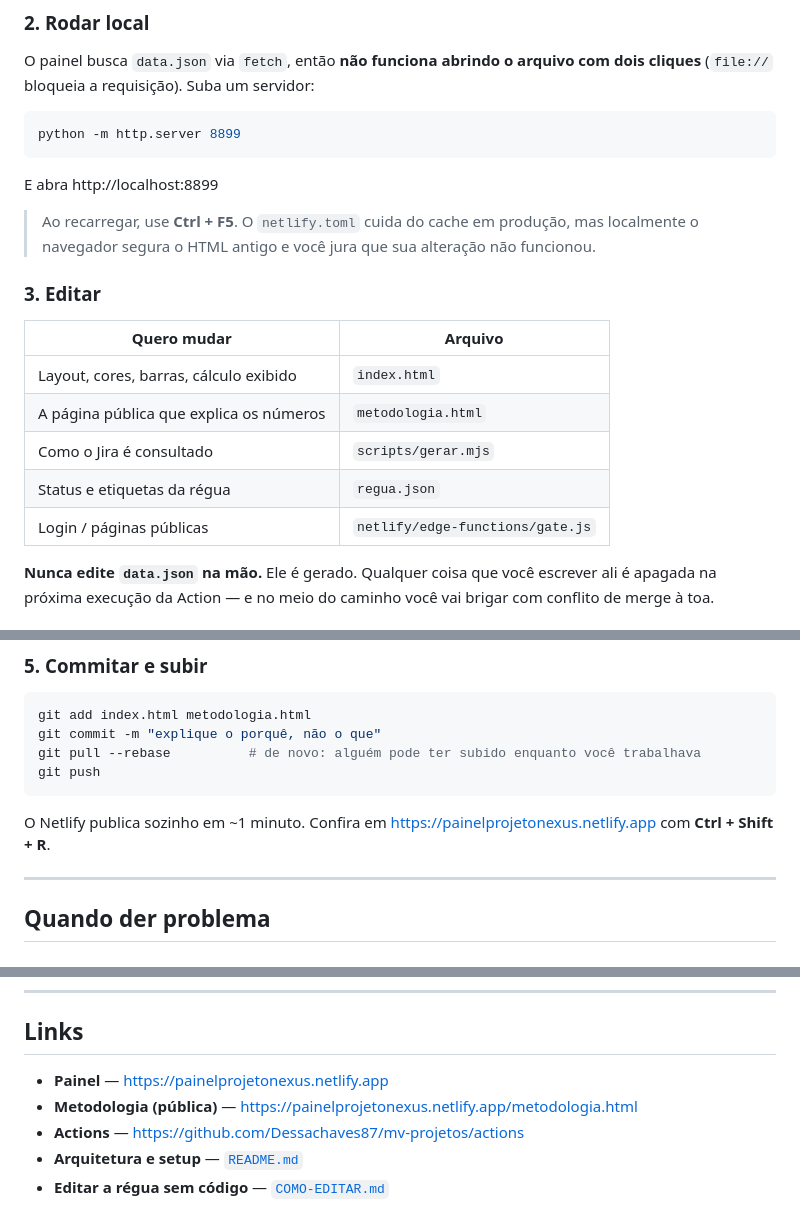
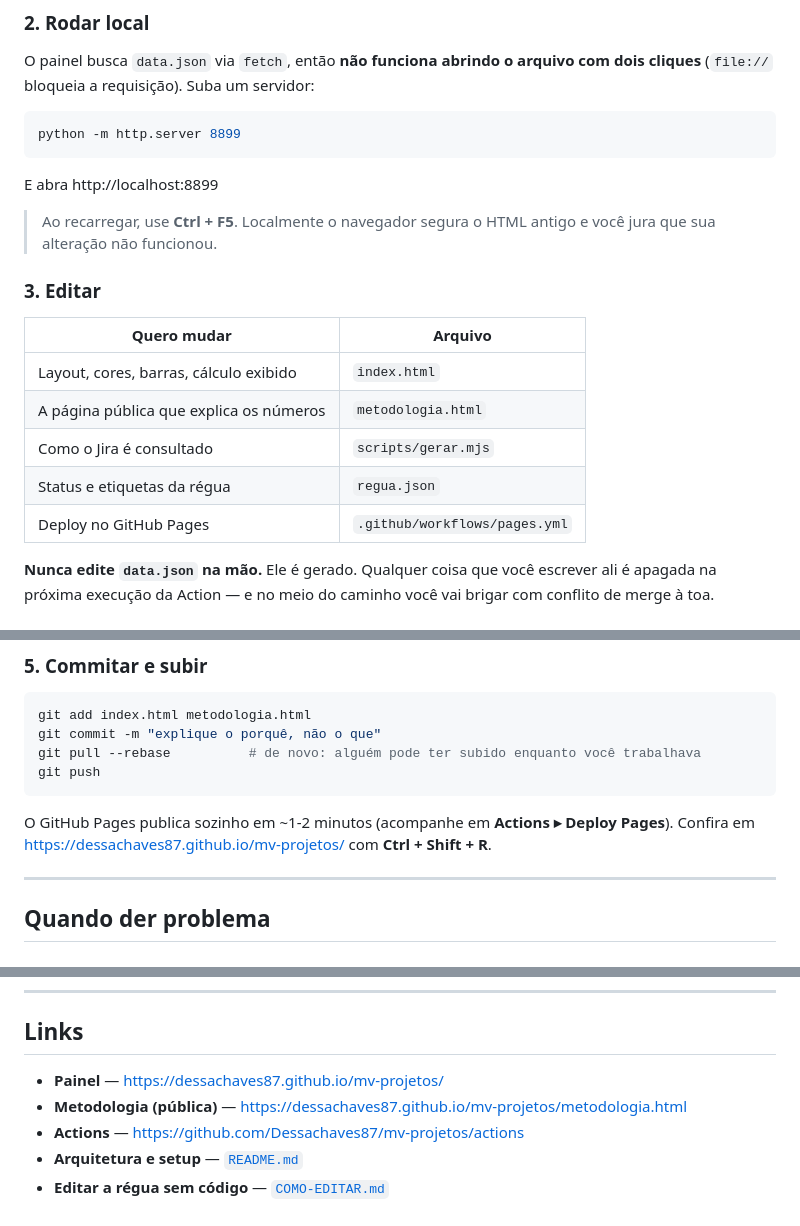
Before and after one commit to Dessachaves87/mv-projetos, a Markdown page: GUIA-DEV.md, 3 parts joined by grey strips. Drawn GitHub-style.

````diff
--- a/GUIA-DEV.md
+++ b/GUIA-DEV.md
@@ -64,9 +64,8 @@ python -m http.server 8899
 
 E abra http://localhost:8899
 
-> Ao recarregar, use **Ctrl + F5**. O `netlify.toml` cuida do cache em produção,
-> mas localmente o navegador segura o HTML antigo e você jura que sua alteração
-> não funcionou.
+> Ao recarregar, use **Ctrl + F5**. Localmente o navegador segura o HTML antigo
+> e você jura que sua alteração não funcionou.
 
 ### 3. Editar
 
@@ -76,7 +75,7 @@ E abra http://localhost:8899
 | A página pública que explica os números | `metodologia.html` |
 | Como o Jira é consultado | `scripts/gerar.mjs` |
 | Status e etiquetas da régua | `regua.json` |
-| Login / páginas públicas | `netlify/edge-functions/gate.js` |
+| Deploy no GitHub Pages | `.github/workflows/pages.yml` |
 
 **Nunca edite `data.json` na mão.** Ele é gerado. Qualquer coisa que você
 escrever ali é apagada na próxima execução da Action — e no meio do caminho
@@ -112,8 +111,8 @@ git pull --rebase          # de novo: alguém pode ter subido enquanto você tra
 git push
 ```
 
-O Netlify publica sozinho em ~1 minuto. Confira em
-https://painelprojetonexus.netlify.app com **Ctrl + Shift + R**.
+O GitHub Pages publica sozinho em ~1-2 minutos (acompanhe em **Actions ▸ Deploy Pages**).
+Confira em https://dessachaves87.github.io/mv-projetos/ com **Ctrl + Shift + R**.
 
 ---
 
@@ -196,8 +195,8 @@ Use *Run workflow*, nunca *Re-run jobs* — o segundo repete a execução antiga
 
 ## Links
 
-- **Painel** — https://painelprojetonexus.netlify.app
-- **Metodologia (pública)** — https://painelprojetonexus.netlify.app/metodologia.html
+- **Painel** — https://dessachaves87.github.io/mv-projetos/
+- **Metodologia (pública)** — https://dessachaves87.github.io/mv-projetos/metodologia.html
 - **Actions** — https://github.com/Dessachaves87/mv-projetos/actions
 - **Arquitetura e setup** — [`README.md`](README.md)
 - **Editar a régua sem código** — [`COMO-EDITAR.md`](COMO-EDITAR.md)
````
Also changed, not shown: other parts of GUIA-DEV.md (+1 -1 lines), COMO-EDITAR.md (+3 -3 lines), README.md (+21 -21 lines).
